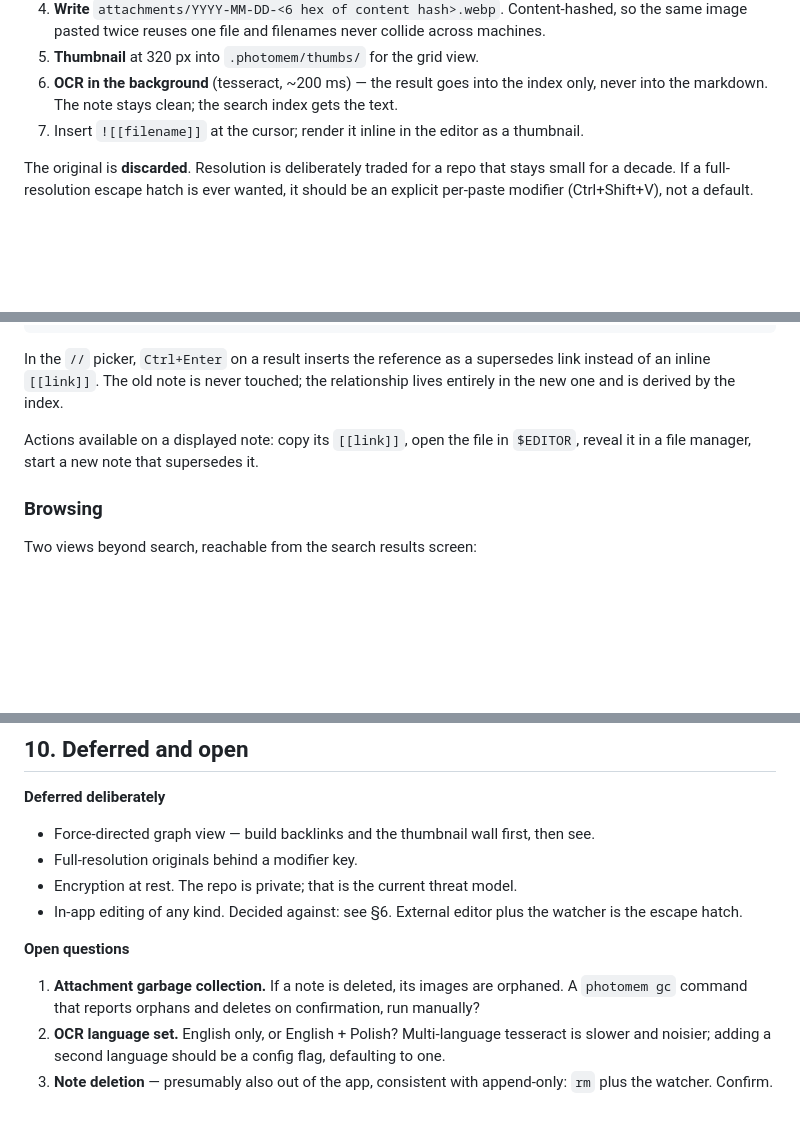
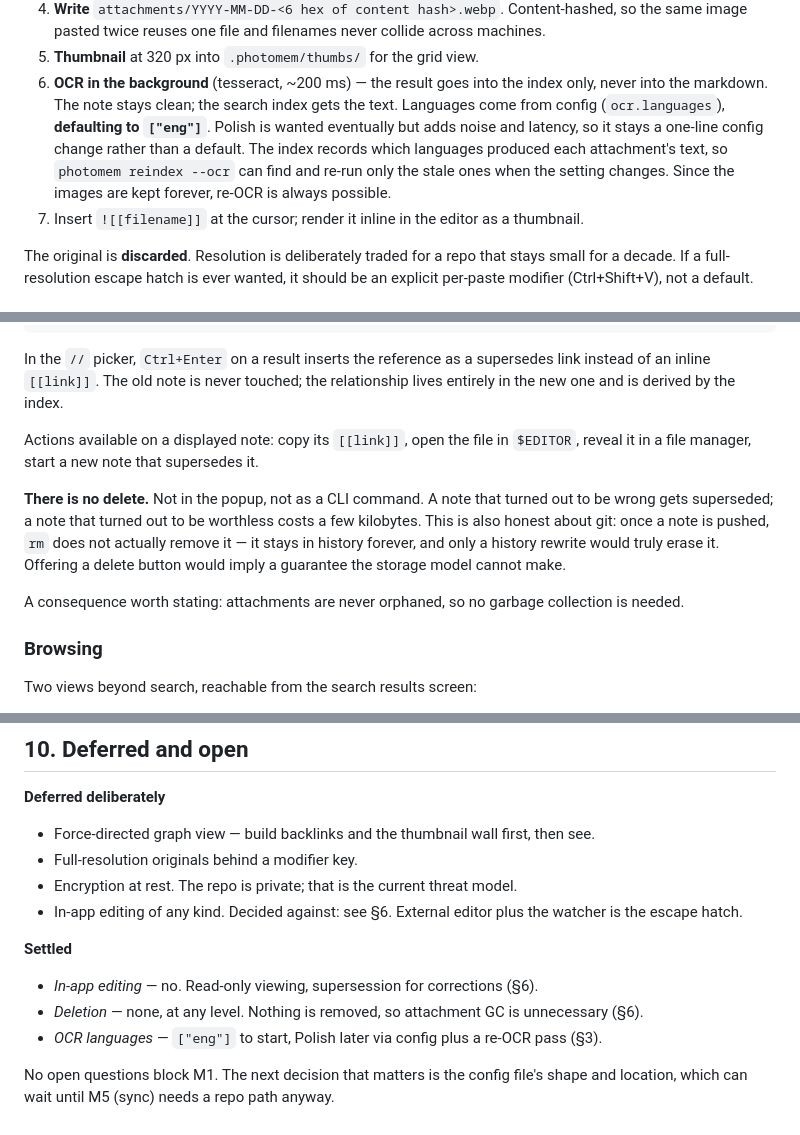
Before and after one commit to rgsoda/photo-memory, a Markdown page: DESIGN.md, 3 parts joined by grey strips. Drawn GitHub-style; blank space fills up the shorter version.

Commit message:
Settle deletion and OCR language; close open questions
No deletion at any level — superseding covers wrong notes, and once a
note is pushed, git keeps it regardless, so a delete button would imply
a guarantee the storage cannot make. Attachments can therefore never be
orphaned and garbage collection is dropped.

OCR ships English-only. Polish stays wanted but becomes a config change
plus a re-OCR pass over retained images, not a default.

Nothing now blocks M1.

Co-Authored-By: Claude Opus 5 <noreply@anthropic.com>
Claude-Session: https://claude.ai/code/session_013UpHE4ptmUkhmqpd4xpXbK

```diff
--- a/DESIGN.md
+++ b/DESIGN.md
@@ -117,6 +117,11 @@ On paste (Ctrl+V with an image on the clipboard):
 5. **Thumbnail** at 320 px into `.photomem/thumbs/` for the grid view.
 6. **OCR in the background** (tesseract, ~200 ms) — the result goes into the index only,
    never into the markdown. The note stays clean; the search index gets the text.
+   Languages come from config (`ocr.languages`), **defaulting to `["eng"]`**. Polish is
+   wanted eventually but adds noise and latency, so it stays a one-line config change
+   rather than a default. The index records which languages produced each attachment's
+   text, so `photomem reindex --ocr` can find and re-run only the stale ones when the
+   setting changes. Since the images are kept forever, re-OCR is always possible.
 7. Insert `![[filename]]` at the cursor; render it inline in the editor as a thumbnail.
 
 The original is **discarded**. Resolution is deliberately traded for a repo that stays small
@@ -243,6 +248,15 @@ entirely in the new one and is derived by the index.
 Actions available on a displayed note: copy its `[[link]]`, open the file in `$EDITOR`,
 reveal it in a file manager, start a new note that supersedes it.
 
+**There is no delete.** Not in the popup, not as a CLI command. A note that turned out to
+be wrong gets superseded; a note that turned out to be worthless costs a few kilobytes.
+This is also honest about git: once a note is pushed, `rm` does not actually remove it —
+it stays in history forever, and only a history rewrite would truly erase it. Offering a
+delete button would imply a guarantee the storage model cannot make.
+
+A consequence worth stating: attachments are never orphaned, so no garbage collection is
+needed.
+
 ### Browsing
 
 Two views beyond search, reachable from the search results screen:
@@ -360,11 +374,11 @@ M6 is the one to protect from being cut when the project gets boring.
 - In-app editing of any kind. Decided against: see §6. External editor plus the watcher
   is the escape hatch.
 
-**Open questions**
+**Settled**
 
-1. **Attachment garbage collection.** If a note is deleted, its images are orphaned. A
-   `photomem gc` command that reports orphans and deletes on confirmation, run manually?
-2. **OCR language set.** English only, or English + Polish? Multi-language tesseract is
-   slower and noisier; adding a second language should be a config flag, defaulting to one.
-3. **Note deletion** — presumably also out of the app, consistent with append-only:
-   `rm` plus the watcher. Confirm.
+- *In-app editing* — no. Read-only viewing, supersession for corrections (§6).
+- *Deletion* — none, at any level. Nothing is removed, so attachment GC is unnecessary (§6).
+- *OCR languages* — `["eng"]` to start, Polish later via config plus a re-OCR pass (§3).
+
+No open questions block M1. The next decision that matters is the config file's shape and
+location, which can wait until M5 (sync) needs a repo path anyway.
```
Also changed, not shown: other parts of DESIGN.md (+2 -2 lines).
